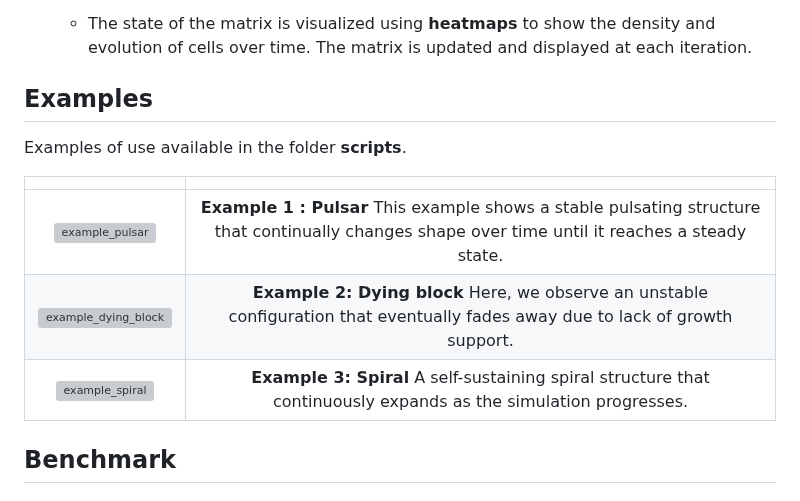
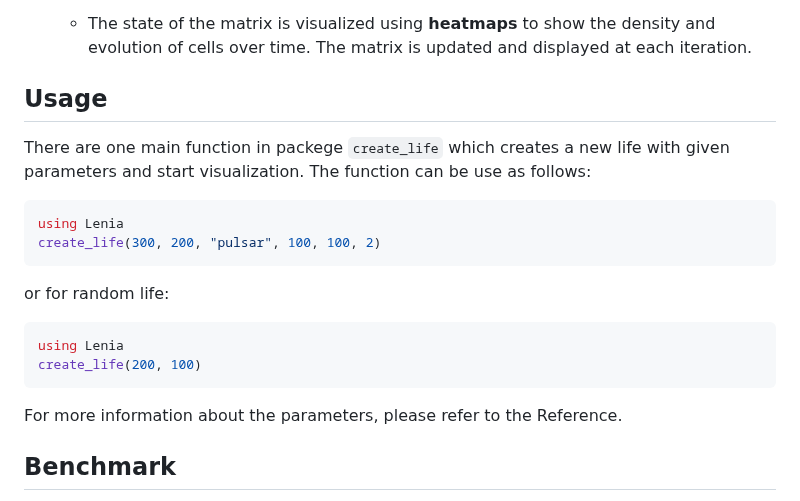
Before and after one commit to jindrzuz/GameOfLife.jl, a Markdown page: docs/src/index.md, the part around one of its changes. Drawn GitHub-style; grey boxes are pictures that could not be loaded.

````diff
--- a/docs/src/index.md
+++ b/docs/src/index.md
@@ -49,15 +49,18 @@ Pkg.add(url = "https://github.com/jindrzuz/Lenia.jl")
 6. **Visualization**
     - The state of the matrix is visualized using **heatmaps** to show the density and evolution of cells over time. The matrix is updated and displayed at each iteration.
 
-
-## Examples
-Examples of use available in the folder **scripts**.
-
-|               |             |
-|:-------------:|:-----------:|
-|![example_pulsar](./images/example_pulsar.gif)| **Example 1 : Pulsar** This example shows a stable pulsating structure that continually changes shape over time until it reaches a steady state.|
-|![example_dying_block](./images/example_dying_block.gif)| **Example 2: Dying block** Here, we observe an unstable configuration that eventually fades away due to lack of growth support.|
-|![example_spiral](./images/example_spiral.gif)| **Example 3: Spiral** A self-sustaining spiral structure that continuously expands as the simulation progresses.|
+## Usage
+There are one main function in packege `create_life` which creates a new life with given parameters and start visualization. The function can be use as follows:
+```julia
+using Lenia
+create_life(300, 200, "pulsar", 100, 100, 2)
+```
+or for random life:
+```julia
+using Lenia
+create_life(200, 100)
+```
+For more information about the parameters, please refer to the Reference.
 
 
 ## Benchmark
````
Also changed, not shown: other parts of docs/src/index.md (+10 -0 lines), README.md (+3 -2 lines).
